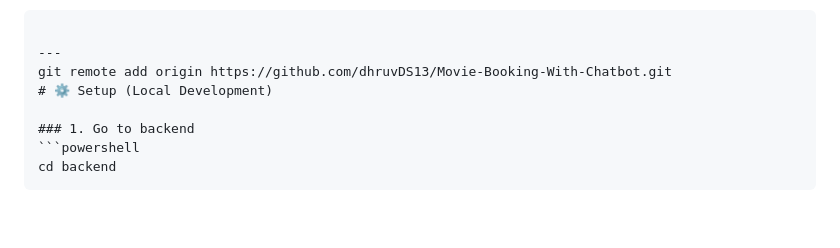
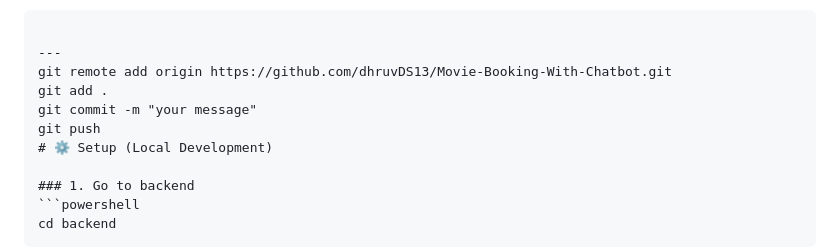
Before and after one commit to dhruvDS13/Movie-Booking-With-Chatbot, a Markdown page: README.md, the part around the change. Rendered like a GitHub page; blank space fills up the shorter version.

```diff
--- a/README.md
+++ b/README.md
@@ -62,6 +62,9 @@ movie-booking-app/
 
 ---
 git remote add origin https://github.com/dhruvDS13/Movie-Booking-With-Chatbot.git
+git add .
+git commit -m "your message"
+git push
 # ⚙️ Setup (Local Development)
 
 ### 1. Go to backend
```
